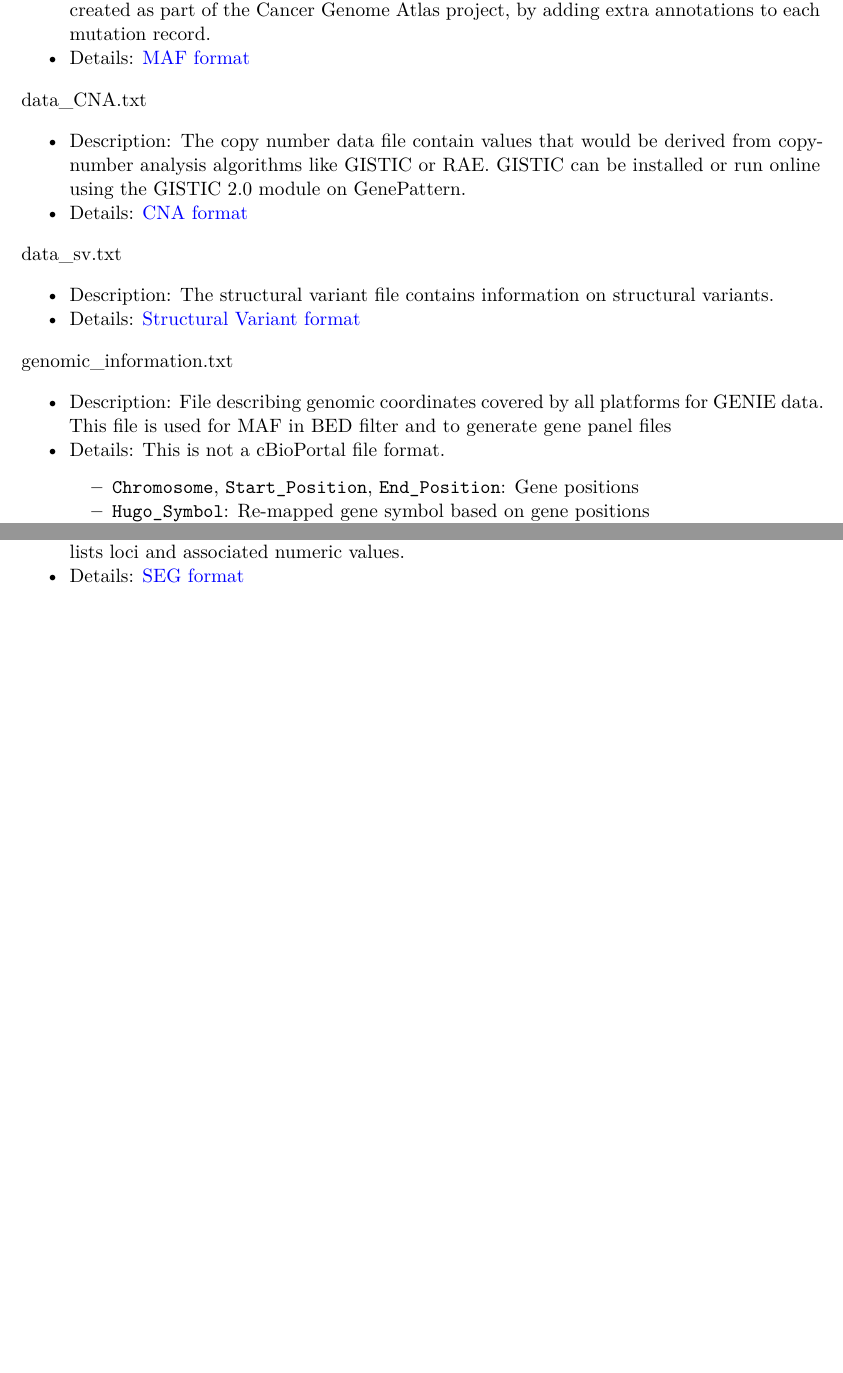
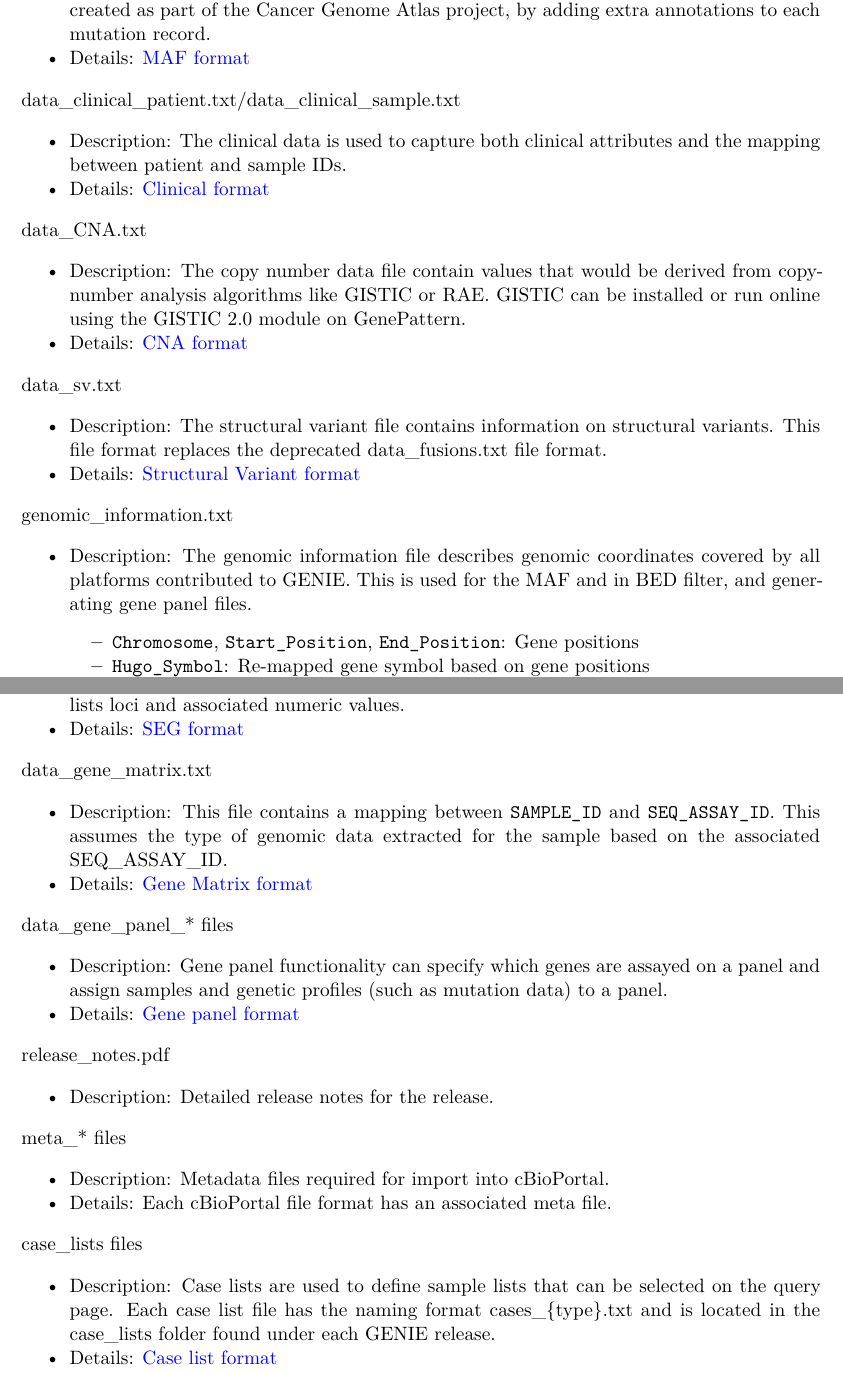
Before and after one commit to Sage-Bionetworks-Workflows/nf-genie, a Quarto document (scripts/data_guide/data_guide.qmd): two parts of pages 8 and 9 of 13, joined at a grey line, cut so that both start at the same text, the shorter picture padded with empty space. Rendered offline with R 4.5, knitr and Pandoc in place of Quarto, then LaTeX, with nearby package versions; some code elsewhere in the file could not run offline.

Commit message:
Add in missing data files

```diff
--- a/scripts/data_guide/data_guide.qmd
+++ b/scripts/data_guide/data_guide.qmd
@@ -431,22 +430,26 @@ Description on most of the data files can be found in the [cBioPortal file forma
 data_mutations_extended.txt
 
 * Description: The mutation data file extends the Mutation Annotation Format (MAF) created as part of the Cancer Genome Atlas project, by adding extra annotations to each mutation record.
-* Details: [MAF format](https://docs.cbioportal.org/5.1-data-loading/data-loading/file-formats#mutation-data)
+* Details: [MAF format](https://docs.cbioportal.org/file-formats/#mutation-data)
+
+data_clinical_patient.txt/data_clinical_sample.txt
+
+* Description: The clinical data is used to capture both clinical attributes and the mapping between patient and sample IDs.
+* Details: [Clinical format](https://docs.cbioportal.org/file-formats/#clinical-data)
 
 data_CNA.txt
 
 * Description: The copy number data file contain values that would be derived from copy-number analysis algorithms like GISTIC or RAE. GISTIC can be installed or run online using the GISTIC 2.0 module on GenePattern.
-* Details: [CNA format](https://docs.cbioportal.org/5.1-data-loading/data-loading/file-formats#discrete-copy-number-data)
+* Details: [CNA format](https://docs.cbioportal.org/file-formats/#discrete-copy-number-data)
 
 data_sv.txt
 
-* Description: The structural variant file contains information on structural variants.
+* Description: The structural variant file contains information on structural variants. This file format replaces the deprecated data_fusions.txt file format.
 * Details: [Structural Variant format](https://docs.cbioportal.org/file-formats/#structural-variant-data)
 
 genomic_information.txt
 
-* Description: File describing genomic coordinates covered by all platforms for GENIE data. This file is used for MAF in BED filter and to generate gene panel files
-* Details: This is not a cBioPortal file format.
+* Description: The genomic information file describes genomic coordinates covered by all platforms contributed to GENIE. This is used for the MAF and in BED filter, and generating gene panel files.
   * `Chromosome`, `Start_Position`, `End_Position`: Gene positions
   * `Hugo_Symbol`: Re-mapped gene symbol based on gene positions
   * `ID`: Center submitted gene symbols
@@ -470,7 +473,32 @@ assay_information.txt
 data_cna_hg19.seg
 
 * Description: A SEG file (segmented data; .seg or .cbs) is a tab-delimited text file that lists loci and associated numeric values.
-* Details: [SEG format](https://docs.cbioportal.org/5.1-data-loading/data-loading/file-formats#segmented-data)
+* Details: [SEG format](https://docs.cbioportal.org/file-formats/#segmented-data)
+
+data_gene_matrix.txt
+
+* Description: This file contains a mapping between `SAMPLE_ID` and `SEQ_ASSAY_ID`. This assumes the type of genomic data extracted for the sample based on the associated SEQ_ASSAY_ID.
+* Details: [Gene Matrix format](https://docs.cbioportal.org/file-formats/#gene-panel-matrix-file)
+
+data_gene_panel_* files
+
+* Description: Gene panel functionality can specify which genes are assayed on a panel and assign samples and genetic profiles (such as mutation data) to a panel.
+* Details: [Gene panel format](https://docs.cbioportal.org/file-formats/#gene-panel-data)
+
+release_notes.pdf
+
+* Description: Detailed release notes for the release.
+
+meta_* files
+
+* Description: Metadata files required for import into cBioPortal.
+* Details: Each cBioPortal file format has an associated meta file.
+
+case_lists files
+
+* Description: Case lists are used to define sample lists that can be selected on the query page. Each case list file has the naming format cases_{type}.txt and is located in the case_lists folder found under each GENIE release.
+* Details: [Case list format](https://docs.cbioportal.org/file-formats/#case-lists)
+
 
 
 <!-- : GENIE Data Files {tbl-colwidths="\[35,35,30\]"} This is the control table col widths-->
```
Also changed, not shown: scripts/data_guide/data_guide.qmd (3 more changed lines).
